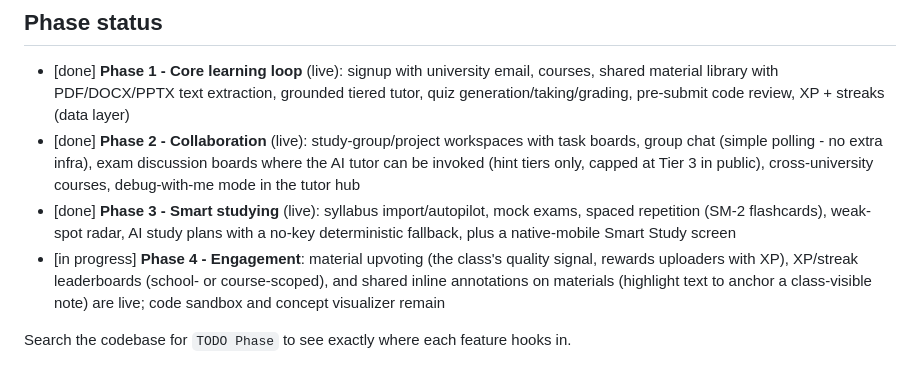
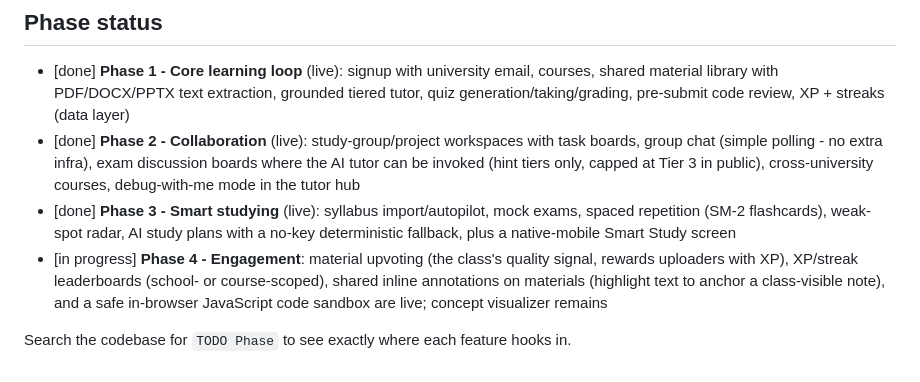
Before and after one commit to BatOrgil7/coursemind, a Markdown page: README.md, the part around the change. Rendered like a GitHub page.

Commit message:
docs: Phase 4 code sandbox shipped (handoff, architecture, README)
Co-Authored-By: Claude Opus 4.8 <noreply@anthropic.com>

```diff
--- a/README.md
+++ b/README.md
@@ -159,8 +159,8 @@ That's the only change - the schema was written to be portable.
   spaced repetition (SM-2 flashcards), weak-spot radar, AI study plans with a no-key
   deterministic fallback, plus a native-mobile Smart Study screen
 - [in progress] **Phase 4 - Engagement**: material upvoting (the class's quality signal,
-  rewards uploaders with XP), XP/streak leaderboards (school- or course-scoped), and
-  shared inline annotations on materials (highlight text to anchor a class-visible note)
-  are live; code sandbox and concept visualizer remain
+  rewards uploaders with XP), XP/streak leaderboards (school- or course-scoped), shared
+  inline annotations on materials (highlight text to anchor a class-visible note), and a
+  safe in-browser JavaScript code sandbox are live; concept visualizer remains
 
 Search the codebase for `TODO Phase` to see exactly where each feature hooks in.
```
Also changed, not shown: docs/AI_HANDOFF.md (+41 -0 lines), docs/ARCHITECTURE.md (+7 -2 lines).
